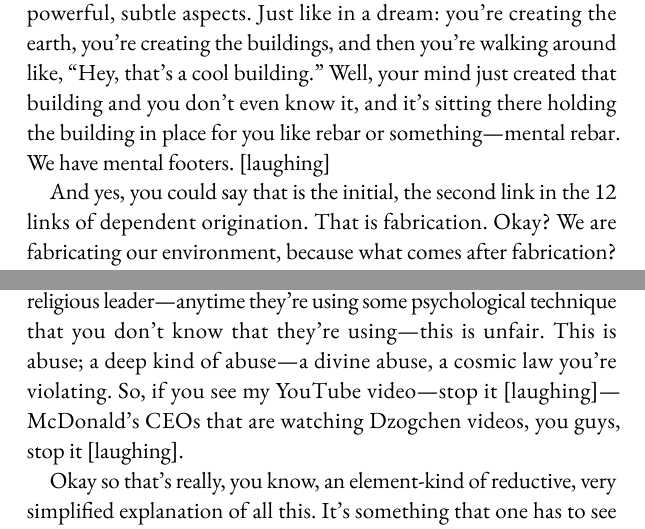
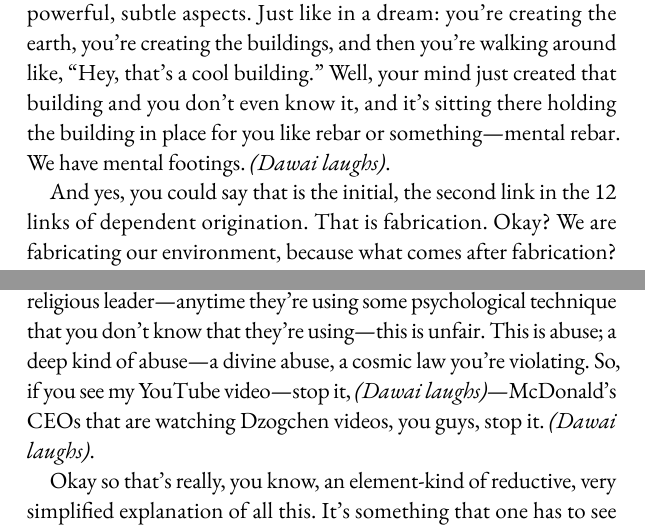
Before and after one commit to mo-sangha/book-transcripts, a Typst document (main.typ, which reads chapters/2024-09-14-elem-lights.typ): two parts of pages 14 and 17 of 227, joined at a grey line, cut so that both start at the same text. Compiled offline with Typst 0.15; a missing font is replaced by an installed copy or a similar font.

Commit message:
fix: Corrections from Dawai to elem-lights

```diff
--- a/chapters/2024-09-14-elem-lights.typ
+++ b/chapters/2024-09-14-elem-lights.typ
@@ -14,5 +14,5 @@ And when you're just resting in awareness and your mind starts to soften the con
 
-What we call elements are really aspects of our mind—very powerful, subtle aspects. Just like in a dream: you’re creating the earth, you're creating the buildings, and then you're walking around like, "Hey, that's a cool building." Well, your mind just created that building and you don't even know it, and it's sitting there holding the building in place for you like rebar or something—mental rebar. We have mental footers. [laughing]
+What we call elements are really aspects of our mind—very powerful, subtle aspects. Just like in a dream: you’re creating the earth, you're creating the buildings, and then you're walking around like, "Hey, that's a cool building." Well, your mind just created that building and you don't even know it, and it's sitting there holding the building in place for you like rebar or something—mental rebar. We have mental footings. #btw[Dawai laughs].
 
 And yes, you could say that is the initial, the second link in the 12 links of dependent origination. That is fabrication. Okay? We are fabricating our environment, because what comes after fabrication? Name and form; consciousness. So, we start... this whole environment—there's a deep separation. We separate ourselves from the environment. Just like in a dream you walk around saying, "Nice building." You separated yourself from the building, didn't you? So—excuse me—as you’re fabricating it.
 
@@ -52,7 +52,7 @@ And by the way, all these colors are proven to have deep psychological effects i
 
 So really, these corporations that take advantage of these psychological advantages of colors—or the psychological aspects of colors—this is a deep, deep perversion, because you cannot do that unless the people know. Alright? They need to consent to the stuff.
 
-So, anytime a company, corporation, person, teacher, school, religious leader—anytime they're using some psychological technique that you don't know that they're using—this is unfair. This is abuse; a deep kind of abuse—a divine abuse, a cosmic law you're violating. So, if you see my YouTube video—stop it [laughing]—McDonald's CEOs that are watching Dzogchen videos, you guys, stop it [laughing].
+So, anytime a company, corporation, person, teacher, school, religious leader—anytime they're using some psychological technique that you don't know that they're using—this is unfair. This is abuse; a deep kind of abuse—a divine abuse, a cosmic law you're violating. So, if you see my YouTube video—stop it, #btw[Dawai laughs]—McDonald's CEOs that are watching Dzogchen videos, you guys, stop it. #btw[Dawai laughs].
 
 Okay so that's really, you know, an element-kind of reductive, very simplified explanation of all this. It's something that one has to see within your own awareness, please don't turn it into a belief system—it's dangerous with that because we're dealing with existential things here. But at the same time, it's also very important to understand the creative power of your mind. You awareness holders getting deeper into the practice—start trying it out—start thinking a certain way and see if it affects your reality. Do it in a responsible, skillful way, I think it's okay.
 
```
Also changed, not shown: chapters/2024-09-14-elem-lights.typ (4 more changed lines).
